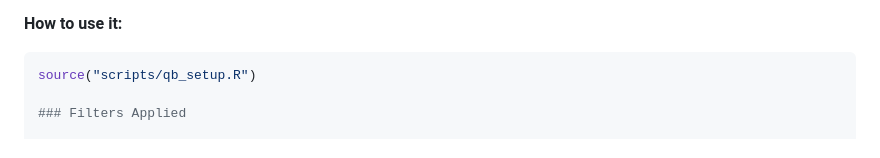
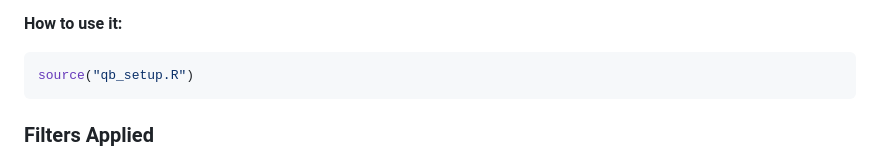
Before and after one commit to dsoltez/qb_decision_efficiency_case_study, a Markdown page: README.md, the part around the change. GitHub-like rendering.

````diff
--- a/README.md
+++ b/README.md
@@ -85,7 +85,8 @@ This project includes a custom setup script designed to automatically prepare yo
 **How to use it:**
 
 ```r
-source("scripts/qb_setup.R")
+source("qb_setup.R")
+```
 
 ### Filters Applied
 
````
